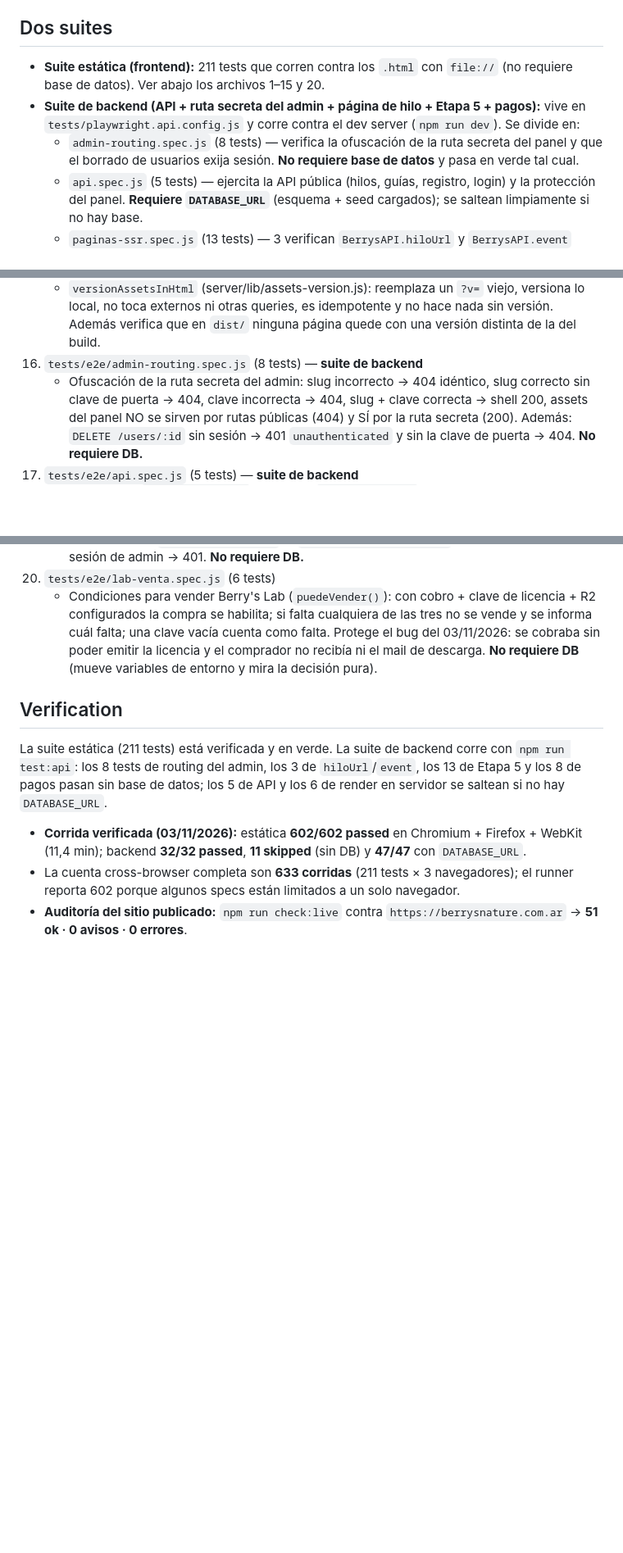
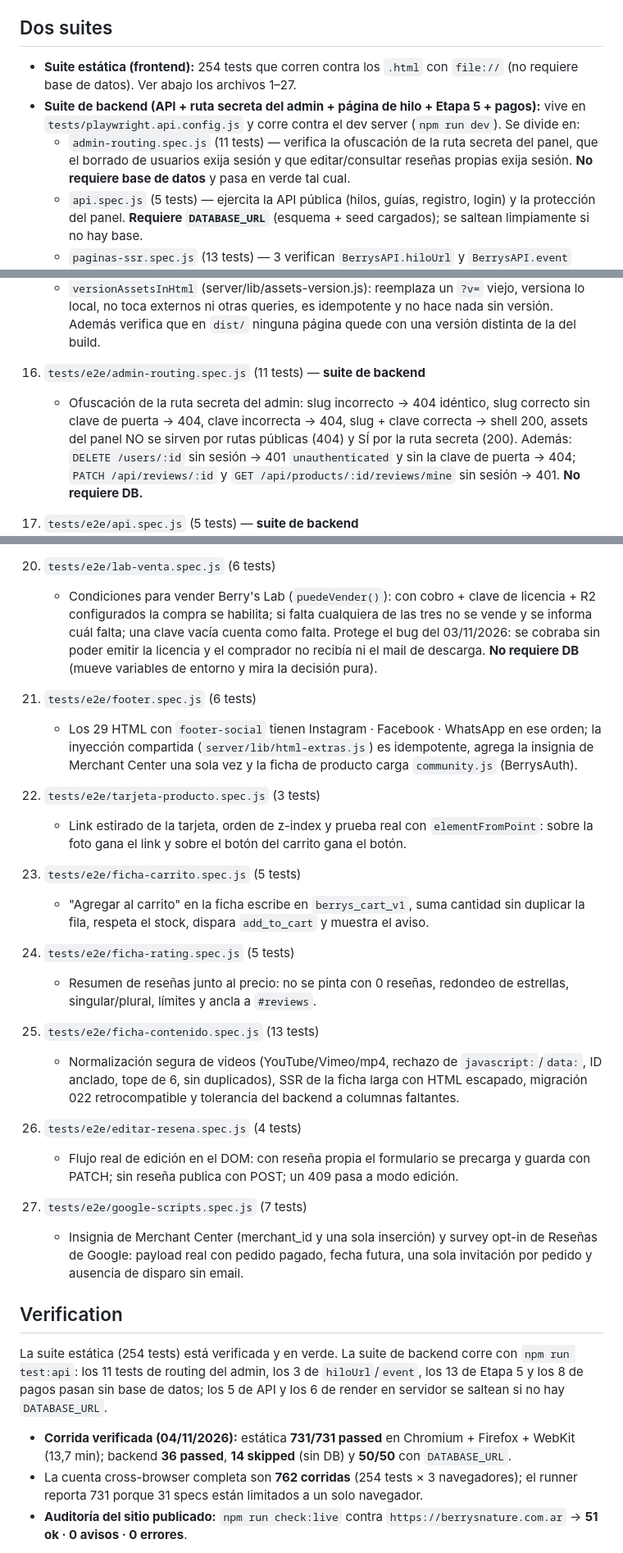
Before and after one commit to Golducke31/BerrysNatureWeb, a Markdown page: TEST_READY.md, 3 parts joined by grey strips. Shown at 82% size. Rendered like a GitHub page; blank space fills up the shorter version.

Commit message:
Docs: actualiza TEST_READY con las 6 fases (254 estaticos + 50 backend)

```diff
--- a/TEST_READY.md
+++ b/TEST_READY.md
@@ -4,12 +4,12 @@ The Playwright E2E test suite for **Berry's Nature** has been fully written and
 
 ## Dos suites
 
-- **Suite estática (frontend):** 211 tests que corren contra los `.html` con `file://`
-  (no requiere base de datos). Ver abajo los archivos 1–15 y 20.
+- **Suite estática (frontend):** 254 tests que corren contra los `.html` con `file://`
+  (no requiere base de datos). Ver abajo los archivos 1–27.
 - **Suite de backend (API + ruta secreta del admin + página de hilo + Etapa 5 + pagos):** vive en
   `tests/playwright.api.config.js` y corre contra el dev server (`npm run dev`). Se divide en:
-  - `admin-routing.spec.js` (8 tests) — verifica la ofuscación de la ruta secreta del panel
-    y que el borrado de usuarios exija sesión.
+  - `admin-routing.spec.js` (11 tests) — verifica la ofuscación de la ruta secreta del panel,
+    que el borrado de usuarios exija sesión y que editar/consultar reseñas propias exija sesión.
     **No requiere base de datos** y pasa en verde tal cual.
   - `api.spec.js` (5 tests) — ejercita la API pública (hilos, guías, registro, login) y la
     protección del panel. **Requiere `DATABASE_URL`** (esquema + seed cargados); se saltean
@@ -65,11 +65,12 @@ and WebKit (633 runs in total). The backend suite adds 47 tests (8 routing + 5 A
     - `versionAssetsInHtml` (server/lib/assets-version.js): reemplaza un `?v=` viejo, versiona lo
       local, no toca externos ni otras queries, es idempotente y no hace nada sin versión. Además
       verifica que en `dist/` ninguna página quede con una versión distinta de la del build.
-16. `tests/e2e/admin-routing.spec.js` (8 tests) — **suite de backend**
+16. `tests/e2e/admin-routing.spec.js` (11 tests) — **suite de backend**
     - Ofuscación de la ruta secreta del admin: slug incorrecto → 404 idéntico, slug correcto sin
       clave de puerta → 404, clave incorrecta → 404, slug + clave correcta → shell 200, assets del
       panel NO se sirven por rutas públicas (404) y SÍ por la ruta secreta (200). Además:
-      `DELETE /users/:id` sin sesión → 401 `unauthenticated` y sin la clave de puerta → 404.
+      `DELETE /users/:id` sin sesión → 401 `unauthenticated` y sin la clave de puerta → 404;
+      `PATCH /api/reviews/:id` y `GET /api/products/:id/reviews/mine` sin sesión → 401.
       **No requiere DB.**
 17. `tests/e2e/api.spec.js` (5 tests) — **suite de backend**
     - API pública: `GET /api/threads` lista hilos, `GET /api/guides` lista guías, registro crea cuenta
@@ -96,16 +97,41 @@ and WebKit (633 runs in total). The backend suite adds 47 tests (8 routing + 5 A
       poder emitir la licencia y el comprador no recibía ni el mail de descarga.
       **No requiere DB** (mueve variables de entorno y mira la decisión pura).
 
+21. `tests/e2e/footer.spec.js` (6 tests)
+    - Los 29 HTML con `footer-social` tienen Instagram · Facebook · WhatsApp en ese orden;
+      la inyección compartida (`server/lib/html-extras.js`) es idempotente, agrega la insignia
+      de Merchant Center una sola vez y la ficha de producto carga `community.js` (BerrysAuth).
+22. `tests/e2e/tarjeta-producto.spec.js` (3 tests)
+    - Link estirado de la tarjeta, orden de z-index y prueba real con `elementFromPoint`:
+      sobre la foto gana el link y sobre el botón del carrito gana el botón.
+23. `tests/e2e/ficha-carrito.spec.js` (5 tests)
+    - "Agregar al carrito" en la ficha escribe en `berrys_cart_v1`, suma cantidad sin duplicar
+      la fila, respeta el stock, dispara `add_to_cart` y muestra el aviso.
+24. `tests/e2e/ficha-rating.spec.js` (5 tests)
+    - Resumen de reseñas junto al precio: no se pinta con 0 reseñas, redondeo de estrellas,
+      singular/plural, límites y ancla a `#reviews`.
+25. `tests/e2e/ficha-contenido.spec.js` (13 tests)
+    - Normalización segura de videos (YouTube/Vimeo/mp4, rechazo de `javascript:`/`data:`,
+      ID anclado, tope de 6, sin duplicados), SSR de la ficha larga con HTML escapado,
+      migración 022 retrocompatible y tolerancia del backend a columnas faltantes.
+26. `tests/e2e/editar-resena.spec.js` (4 tests)
+    - Flujo real de edición en el DOM: con reseña propia el formulario se precarga y guarda
+      con PATCH; sin reseña publica con POST; un 409 pasa a modo edición.
+27. `tests/e2e/google-scripts.spec.js` (7 tests)
+    - Insignia de Merchant Center (merchant_id y una sola inserción) y survey opt-in de
+      Reseñas de Google: payload real con pedido pagado, fecha futura, una sola invitación
+      por pedido y ausencia de disparo sin email.
+
 ## Verification
-La suite estática (211 tests) está verificada y en verde. La suite de backend corre con
-`npm run test:api`: los 8 tests de routing del admin, los 3 de `hiloUrl`/`event`, los 13 de
+La suite estática (254 tests) está verificada y en verde. La suite de backend corre con
+`npm run test:api`: los 11 tests de routing del admin, los 3 de `hiloUrl`/`event`, los 13 de
 Etapa 5 y los 8 de pagos pasan sin base de datos; los 5 de API y los 6 de render en servidor se
 saltean si no hay `DATABASE_URL`.
 
-- **Corrida verificada (03/11/2026):** estática **602/602 passed** en Chromium + Firefox + WebKit
-  (11,4 min); backend **32/32 passed**, **11 skipped** (sin DB) y **47/47** con `DATABASE_URL`.
-- La cuenta cross-browser completa son **633 corridas** (211 tests × 3 navegadores); el runner
-  reporta 602 porque algunos specs están limitados a un solo navegador.
+- **Corrida verificada (04/11/2026):** estática **731/731 passed** en Chromium + Firefox + WebKit
+  (13,7 min); backend **36 passed**, **14 skipped** (sin DB) y **50/50** con `DATABASE_URL`.
+- La cuenta cross-browser completa son **762 corridas** (254 tests × 3 navegadores); el runner
+  reporta 731 porque 31 specs están limitados a un solo navegador.
 - **Auditoría del sitio publicado:** `npm run check:live` contra `https://berrysnature.com.ar`
   → **51 ok · 0 avisos · 0 errores**.
 
```
Also changed, not shown: other parts of TEST_READY.md (+2 -2 lines).
